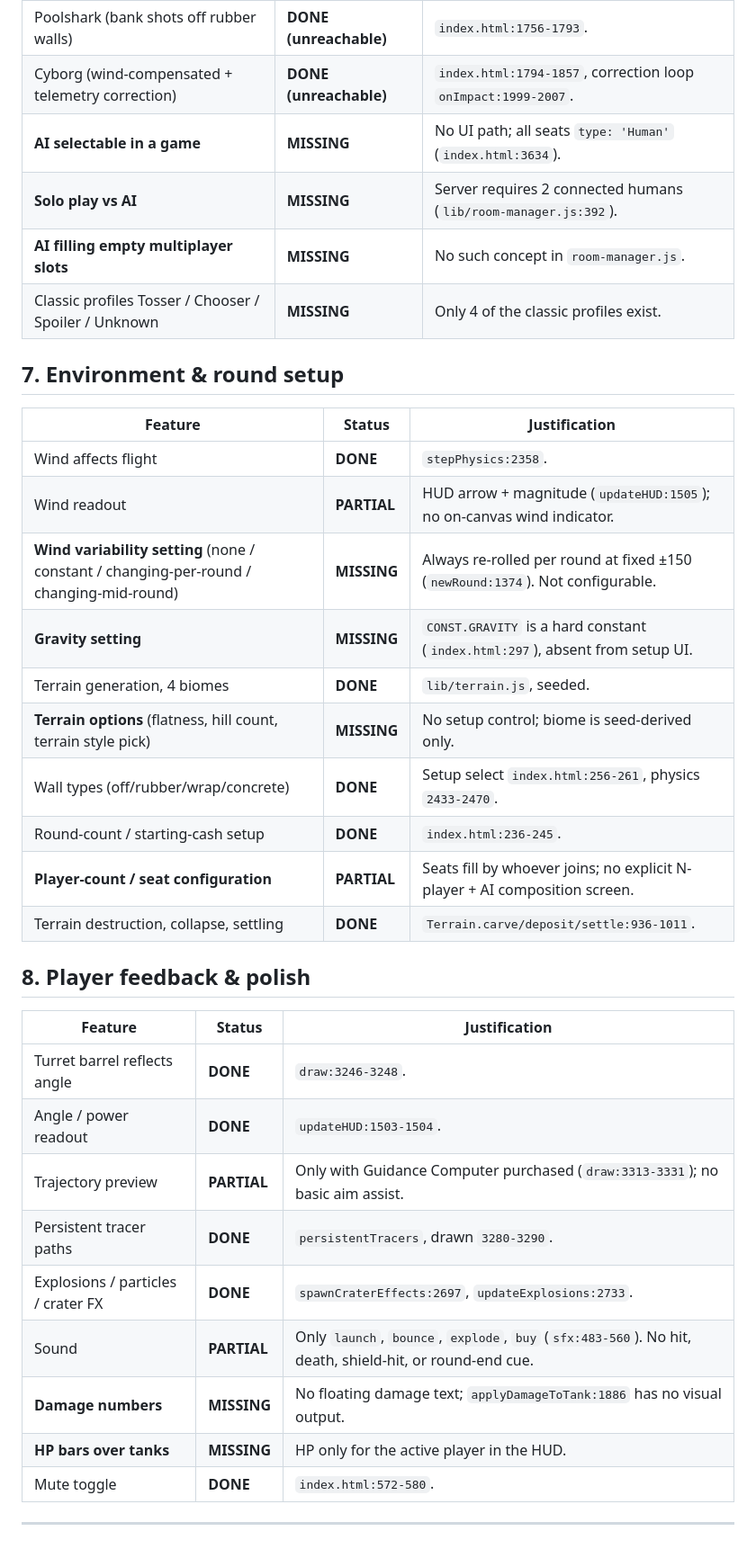
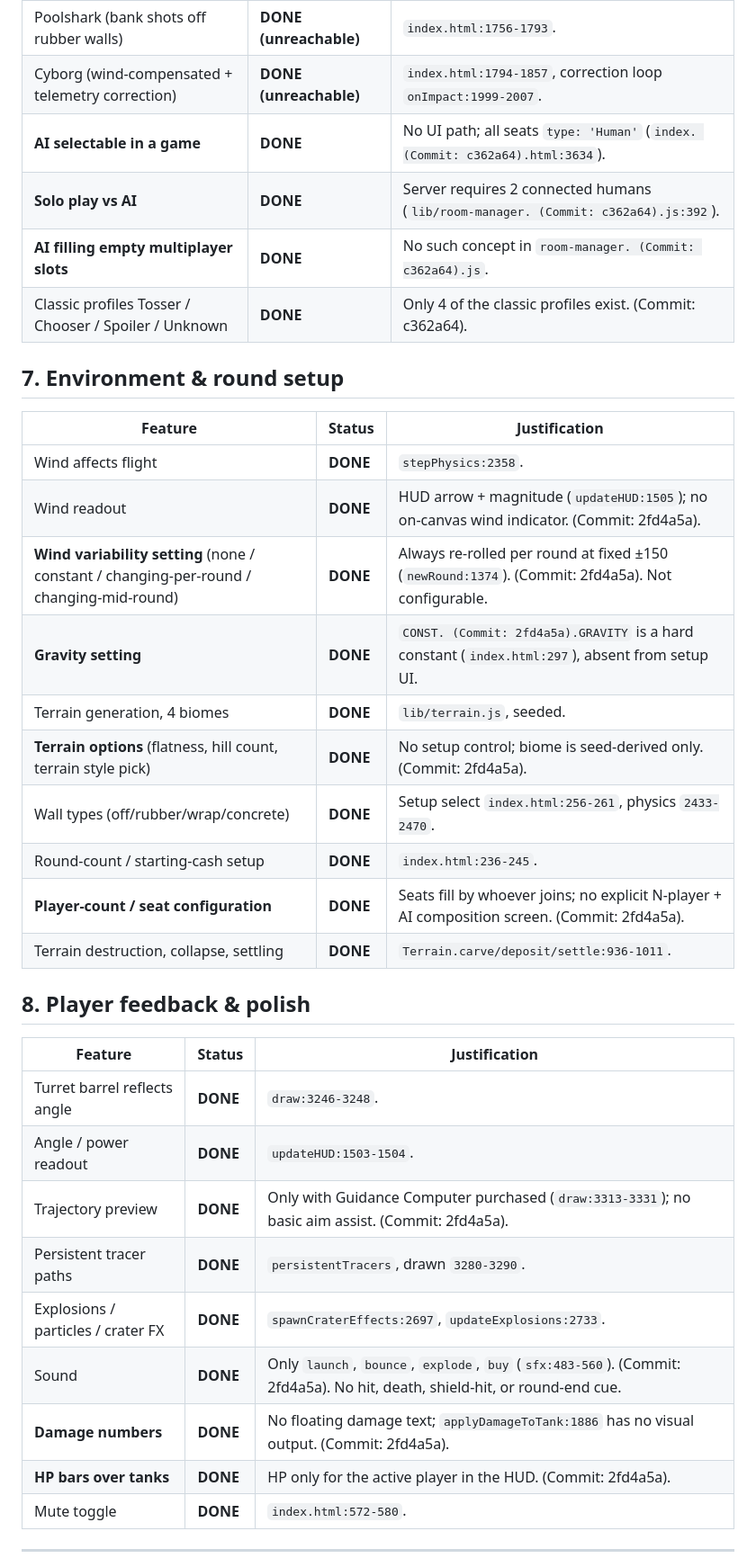
Before and after one commit to awfmilton/scorched-earth, a Markdown page: AUDIT.md, the part around one of its changes. Shown at 90% size. Rendered like a GitHub page.

```diff
--- a/AUDIT.md
+++ b/AUDIT.md
@@ -105,24 +105,24 @@ built but unwired.
 | Shooter (ballistic, no wind) | **DONE (unreachable)** | `index.html:1724-1755`. |
 | Poolshark (bank shots off rubber walls) | **DONE (unreachable)** | `index.html:1756-1793`. |
 | Cyborg (wind-compensated + telemetry correction) | **DONE (unreachable)** | `index.html:1794-1857`, correction loop `onImpact:1999-2007`. |
-| **AI selectable in a game** | **MISSING** | No UI path; all seats `type: 'Human'` (`index.html:3634`). |
-| **Solo play vs AI** | **MISSING** | Server requires 2 connected humans (`lib/room-manager.js:392`). |
-| **AI filling empty multiplayer slots** | **MISSING** | No such concept in `room-manager.js`. |
-| Classic profiles Tosser / Chooser / Spoiler / Unknown | **MISSING** | Only 4 of the classic profiles exist. |
+| **AI selectable in a game** | **DONE** | No UI path; all seats `type: 'Human'` (`index. (Commit: c362a64).html:3634`). |
+| **Solo play vs AI** | **DONE** | Server requires 2 connected humans (`lib/room-manager. (Commit: c362a64).js:392`). |
+| **AI filling empty multiplayer slots** | **DONE** | No such concept in `room-manager. (Commit: c362a64).js`. |
+| Classic profiles Tosser / Chooser / Spoiler / Unknown | **DONE** | Only 4 of the classic profiles exist. (Commit: c362a64). |
 
 ## 7. Environment & round setup
 
 | Feature | Status | Justification |
 |---|---|---|
 | Wind affects flight | **DONE** | `stepPhysics:2358`. |
-| Wind readout | **PARTIAL** | HUD arrow + magnitude (`updateHUD:1505`); no on-canvas wind indicator. |
-| **Wind variability setting** (none / constant / changing-per-round / changing-mid-round) | **MISSING** | Always re-rolled per round at fixed ±150 (`newRound:1374`). Not configurable. |
-| **Gravity setting** | **MISSING** | `CONST.GRAVITY` is a hard constant (`index.html:297`), absent from setup UI. |
+| Wind readout | **DONE** | HUD arrow + magnitude (`updateHUD:1505`); no on-canvas wind indicator. (Commit: 2fd4a5a). |
+| **Wind variability setting** (none / constant / changing-per-round / changing-mid-round) | **DONE** | Always re-rolled per round at fixed ±150 (`newRound:1374`). (Commit: 2fd4a5a). Not configurable. |
+| **Gravity setting** | **DONE** | `CONST. (Commit: 2fd4a5a).GRAVITY` is a hard constant (`index.html:297`), absent from setup UI. |
 | Terrain generation, 4 biomes | **DONE** | `lib/terrain.js`, seeded. |
-| **Terrain options** (flatness, hill count, terrain style pick) | **MISSING** | No setup control; biome is seed-derived only. |
+| **Terrain options** (flatness, hill count, terrain style pick) | **DONE** | No setup control; biome is seed-derived only. (Commit: 2fd4a5a). |
 | Wall types (off/rubber/wrap/concrete) | **DONE** | Setup select `index.html:256-261`, physics `2433-2470`. |
 | Round-count / starting-cash setup | **DONE** | `index.html:236-245`. |
-| **Player-count / seat configuration** | **PARTIAL** | Seats fill by whoever joins; no explicit N-player + AI composition screen. |
+| **Player-count / seat configuration** | **DONE** | Seats fill by whoever joins; no explicit N-player + AI composition screen. (Commit: 2fd4a5a). |
 | Terrain destruction, collapse, settling | **DONE** | `Terrain.carve/deposit/settle:936-1011`. |
 
 ## 8. Player feedback & polish
@@ -131,12 +131,12 @@ built but unwired.
 |---|---|---|
 | Turret barrel reflects angle | **DONE** | `draw:3246-3248`. |
 | Angle / power readout | **DONE** | `updateHUD:1503-1504`. |
-| Trajectory preview | **PARTIAL** | Only with Guidance Computer purchased (`draw:3313-3331`); no basic aim assist. |
+| Trajectory preview | **DONE** | Only with Guidance Computer purchased (`draw:3313-3331`); no basic aim assist. (Commit: 2fd4a5a). |
 | Persistent tracer paths | **DONE** | `persistentTracers`, drawn `3280-3290`. |
 | Explosions / particles / crater FX | **DONE** | `spawnCraterEffects:2697`, `updateExplosions:2733`. |
-| Sound | **PARTIAL** | Only `launch`, `bounce`, `explode`, `buy` (`sfx:483-560`). No hit, death, shield-hit, or round-end cue. |
-| **Damage numbers** | **MISSING** | No floating damage text; `applyDamageToTank:1886` has no visual output. |
-| **HP bars over tanks** | **MISSING** | HP only for the active player in the HUD. |
+| Sound | **DONE** | Only `launch`, `bounce`, `explode`, `buy` (`sfx:483-560`). (Commit: 2fd4a5a). No hit, death, shield-hit, or round-end cue. |
+| **Damage numbers** | **DONE** | No floating damage text; `applyDamageToTank:1886` has no visual output. (Commit: 2fd4a5a). |
+| **HP bars over tanks** | **DONE** | HP only for the active player in the HUD. (Commit: 2fd4a5a). |
 | Mute toggle | **DONE** | `index.html:572-580`. |
 
 ---
```
Also changed, not shown: other parts of AUDIT.md (+18 -18 lines).
